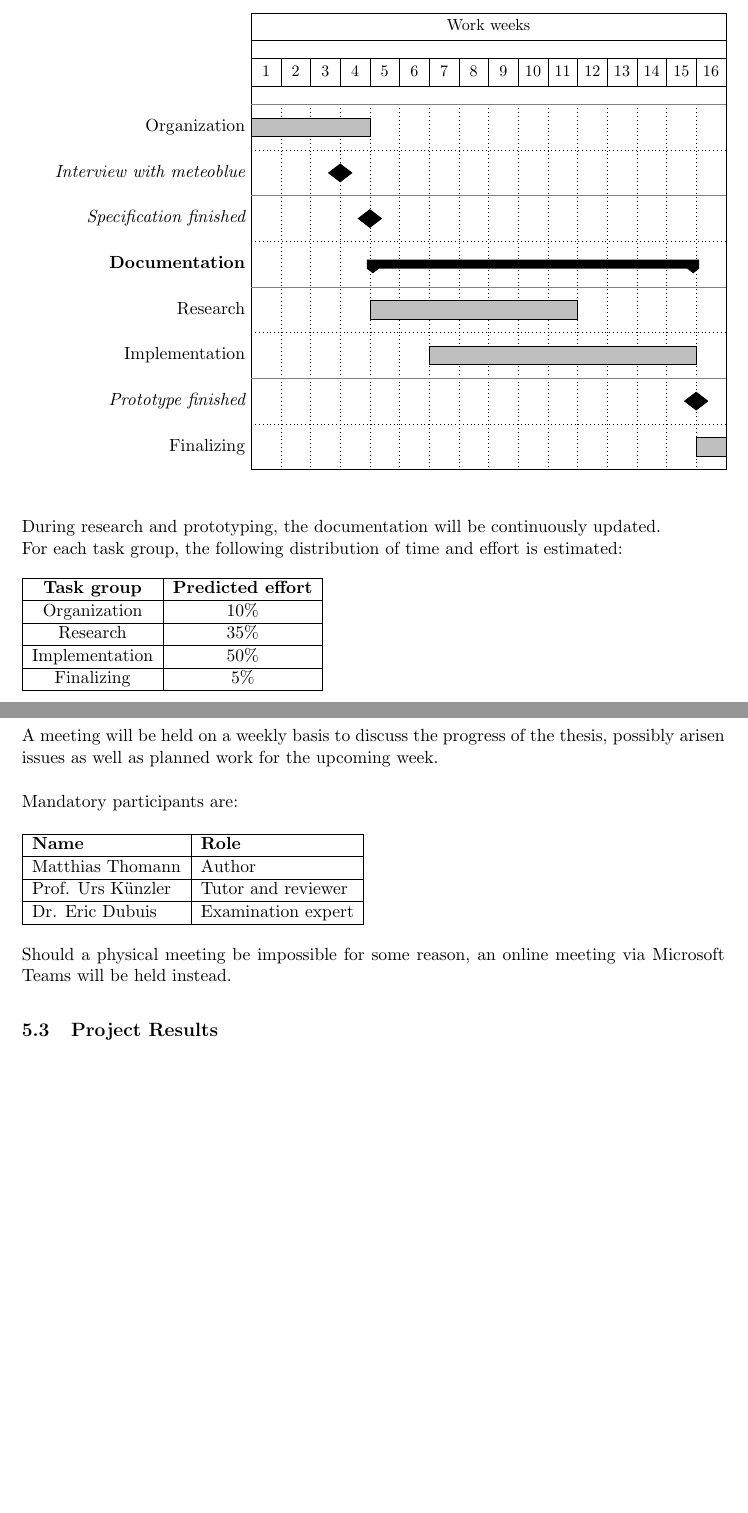
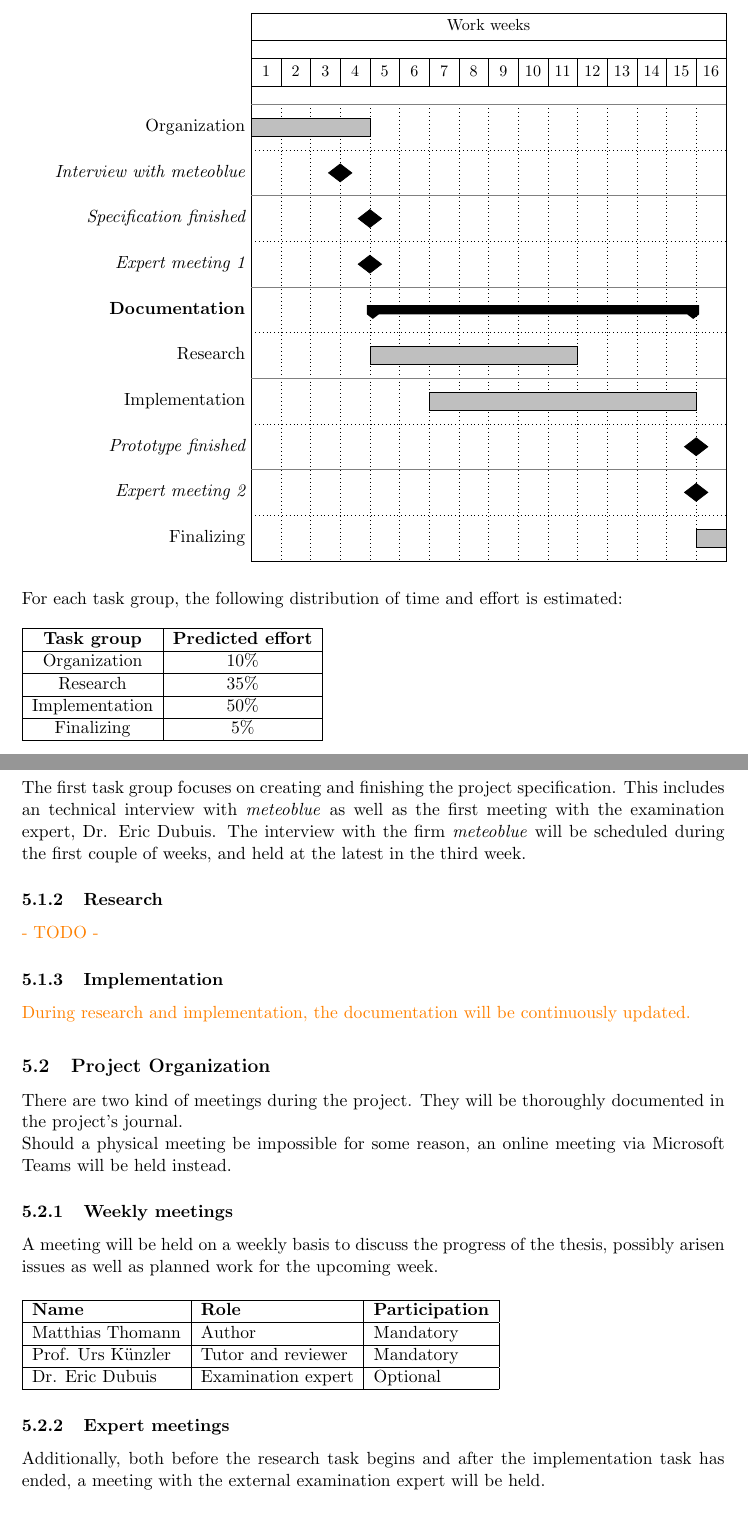
Before and after one commit to mth0348/2021-thesis, a LaTeX document (doc/specification.tex, which reads doc/partials/specification/chapter5-projectmanagement.tex): two parts of pages 9 and 10 of 12, joined at a grey line, cut so that both start at the same text, the shorter picture padded with empty space. Compiled offline with pdfLaTeX.

Commit message:
Updated content of requirement specification.

```diff
--- a/doc/partials/specification/chapter5-projectmanagement.tex
+++ b/doc/partials/specification/chapter5-projectmanagement.tex
@@ -20,17 +20,17 @@ Put into relation with the duration of the project, the estimated schedule looks
     \ganttbar{Organization}{1}{4} \\
     \ganttmilestone{Interview with meteoblue}{3} \\
     \ganttmilestone{Specification finished}{4} \\
+    \ganttmilestone{Expert meeting 1}{4} \\
     \ganttgroup{Documentation}{5}{15} \\
     \ganttbar{Research}{5}{11} \\
     \ganttbar{Implementation}{7}{15} \\
     \ganttmilestone{Prototype finished}{15} \\
+    \ganttmilestone{Expert meeting 2}{15} \\
     \ganttbar{Finalizing}{16}{16}
 \end{ganttchart}
 
 \vspace{\baselineskip}
-\begin{flushleft}
-During research and prototyping, the documentation will be continuously updated.
-\\
+\noindent
 For each task group, the following distribution of time and effort is estimated:
 \newline
 \newline
@@ -42,25 +42,40 @@ For each task group, the following distribution of time and effort is estimated:
     Implementation      & 50\%                      \\ \hline
     Finalizing          & 5\%                       \\ \hline
 \end{tabular}
-\end{flushleft}
 
 %==============================================================
 
 \clearpage
+\subsubsection{Organization}
+The first task group focuses on creating and finishing the project specification. This includes an technical interview with \emph{meteoblue} as well as the first meeting with the examination expert, Dr. Eric Dubuis.
+The interview with the firm \emph{meteoblue} will be scheduled during the first couple of weeks, and held at the latest in the third week.
+
+\subsubsection{Research}
+\color{orange}
+- TODO -
+\color{black}
+
+\subsubsection{Implementation}
+\color{orange}
+During research and implementation, the documentation will be continuously updated.
+\color{black}
+
 \subsection{Project Organization}
+There are two kind of meetings during the project. They will be thoroughly documented in the project's journal.
+\\
+Should a physical meeting be impossible for some reason, an online meeting via Microsoft Teams will be held instead.
+
+\subsubsection{Weekly meetings}
 A meeting will be held on a weekly basis to discuss the progress of the thesis, possibly arisen issues as well as planned work for the upcoming week.
-\vspace{\baselineskip}
-\newline
-\noindent Mandatory participants are:
-\vspace{\baselineskip}
-\newline
-\noindent\begin{tabular}{|l|l|}
+\emptyline
+\noindent\begin{tabular}{|l|l|l|}
     \hline
-    \textbf{Name}       & \textbf{Role}         \\ \hline
-    Matthias Thomann    & Author                \\ \hline
-    Prof. Urs Künzler   & Tutor and reviewer    \\ \hline
-    Dr. Eric Dubuis     & Examination expert    \\ \hline
+    \textbf{Name}       & \textbf{Role}         & \textbf{Participation}\\ \hline
+    Matthias Thomann    & Author                & Mandatory             \\ \hline
+    Prof. Urs Künzler   & Tutor and reviewer    & Mandatory             \\ \hline
+    Dr. Eric Dubuis     & Examination expert    & Optional              \\ \hline
 \end{tabular}
 
-\vspace{\baselineskip}
-\noindent Should a physical meeting be impossible for some reason, an online meeting via Microsoft Teams will be held instead.
+\subsubsection{Expert meetings}
+Additionally, both before the research task begins and after the implementation task has ended, a meeting with the external examination expert will be held.
+\emptyline
```
Also changed, not shown: doc/partials/specification/chapter1-general.tex (+3 -2 lines), doc/partials/title.tex (+1 -1 lines), doc/specification.tex (+1 -0 lines), doc/specification.pdf, doc/partials/specification/chapter5-projectmanagement.tex (12 more changed lines).
